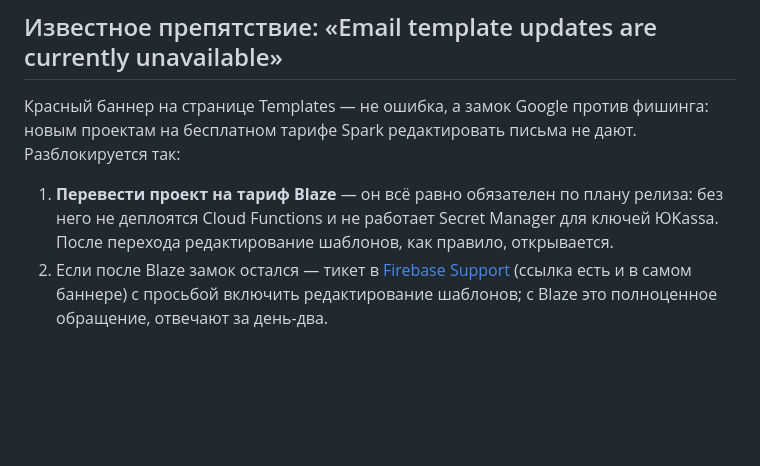
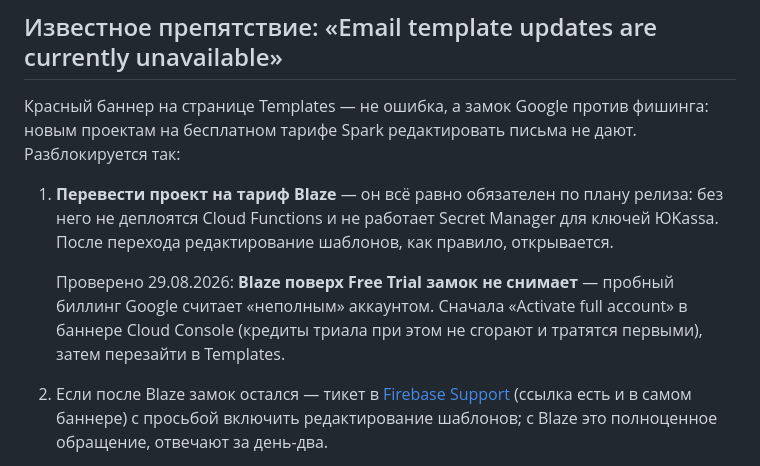
Before and after one commit to eskarkho-bit/podrukoy, a Markdown page: docs/AUTH-EMAIL-TEMPLATES.md, the part around the change. GitHub-like rendering; blank space fills up the shorter version.

Commit message:
Письма Auth: Blaze поверх Free Trial замок шаблонов не снимает
Проверено в бою: антифишинговое ограничение держится, пока биллинг
пробный. Порядок снятия: Activate full account в Cloud Console, затем
тикет в поддержку, если остался. Не блокер запуска — стандартные письма
работают.

Co-Authored-By: Claude Fable 5 <noreply@anthropic.com>

```diff
--- a/docs/AUTH-EMAIL-TEMPLATES.md
+++ b/docs/AUTH-EMAIL-TEMPLATES.md
@@ -18,6 +18,11 @@
    релиза: без него не деплоятся Cloud Functions и не работает Secret
    Manager для ключей ЮKassa. После перехода редактирование шаблонов,
    как правило, открывается.
+
+   Проверено 29.08.2026: **Blaze поверх Free Trial замок не снимает** —
+   пробный биллинг Google считает «неполным» аккаунтом. Сначала «Activate
+   full account» в баннере Cloud Console (кредиты триала при этом не
+   сгорают и тратятся первыми), затем перезайти в Templates.
 2. Если после Blaze замок остался — тикет в
    [Firebase Support](https://firebase.google.com/support/troubleshooter/contact)
    (ссылка есть и в самом баннере) с просьбой включить редактирование
```
